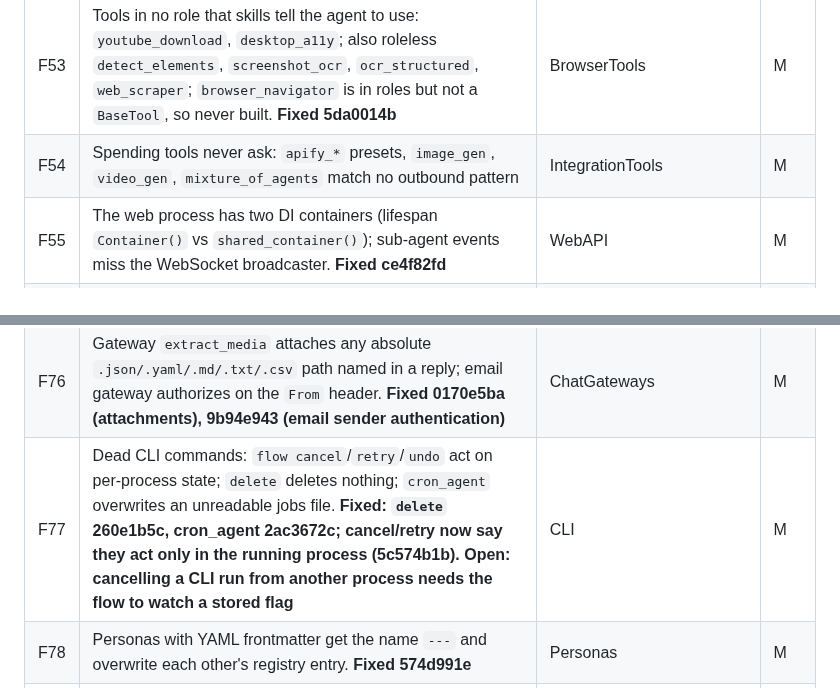
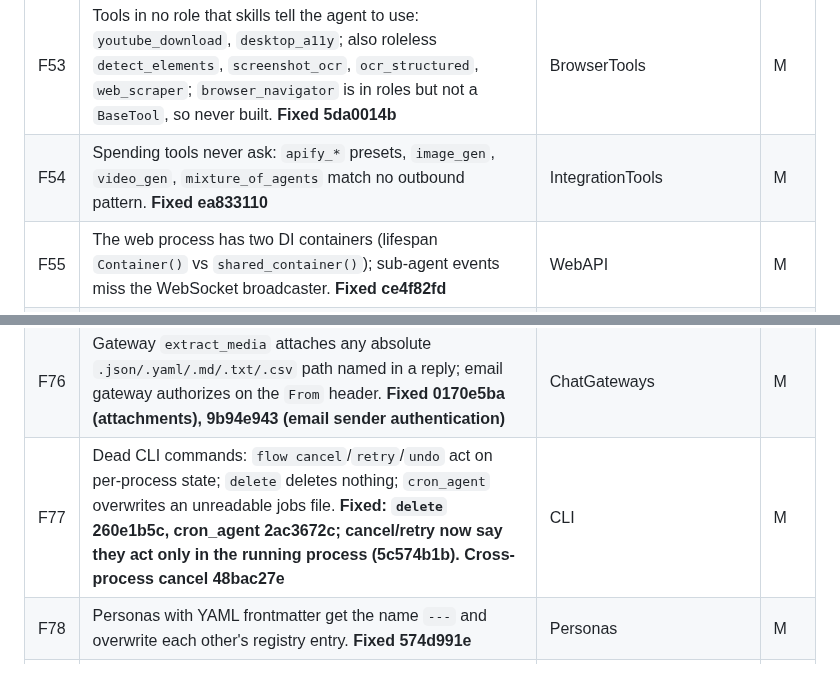
Before and after one commit to georgehadji/weebot, a Markdown page: tasks/icm_fix_plan.md, 2 parts joined by grey strips. GitHub-like rendering.

Commit message:
docs(plan): every Wave G M row fixed
Co-Authored-By: Claude Opus 5.5 <noreply@anthropic.com>

```diff
--- a/tasks/icm_fix_plan.md
+++ b/tasks/icm_fix_plan.md
@@ -73,7 +73,7 @@ Severity: H = a security or correctness gap on a live path; M = wrong or mislead
 | F51 | `design_system` runs `npm install -g skillui` on failure without asking; output not fenced. **Fixed 3c1ca3f5** | IntegrationTools | M |
 | F52 | Seven built-in skills ship only `manifest.json` and never load (incl. `multi_llm_orchestrator`, which root CLAUDE.md requires). **Fixed 8cc38eeb** | BuiltinSkills | M |
 | F53 | Tools in no role that skills tell the agent to use: `youtube_download`, `desktop_a11y`; also roleless `detect_elements`, `screenshot_ocr`, `ocr_structured`, `web_scraper`; `browser_navigator` is in roles but not a `BaseTool`, so never built. **Fixed 5da0014b** | BrowserTools | M |
-| F54 | Spending tools never ask: `apify_*` presets, `image_gen`, `video_gen`, `mixture_of_agents` match no outbound pattern | IntegrationTools | M |
+| F54 | Spending tools never ask: `apify_*` presets, `image_gen`, `video_gen`, `mixture_of_agents` match no outbound pattern. **Fixed ea833110** | IntegrationTools | M |
 | F55 | The web process has two DI containers (lifespan `Container()` vs `shared_container()`); sub-agent events miss the WebSocket broadcaster. **Fixed ce4f82fd** | WebAPI | M |
 | F56 | CLI, gateway and webhook flows run with no event bus (no domain events, no skill-gap subscription). **Fixed ce4f82fd, a4c81d54** | CLI | M |
 | F57 | `/api/webhook/run` with a `session_id` runs any stored session with no ownership check. **Fixed be6044c5** | WebAPI | M |
@@ -96,7 +96,7 @@ Severity: H = a security or correctness gap on a live path; M = wrong or mislead
 | F74 | `camofox_browser` redirect check misses hostnames that resolve private; DNS failure counts as public. **Fixed 84fe44ef** | BrowserTools | M |
 | F75 | `computer_use` skips the `require_window` focus check silently when pygetwindow fails, then types. **Fixed 914e93d0** | BrowserTools | M |
 | F76 | Gateway `extract_media` attaches any absolute `.json/.yaml/.md/.txt/.csv` path named in a reply; email gateway authorizes on the `From` header. **Fixed 0170e5ba (attachments), 9b94e943 (email sender authentication)** | ChatGateways | M |
-| F77 | Dead CLI commands: `flow cancel`/`retry`/`undo` act on per-process state; `delete` deletes nothing; `cron_agent` overwrites an unreadable jobs file. **Fixed: `delete` 260e1b5c, cron_agent 2ac3672c; cancel/retry now say they act only in the running process (5c574b1b). Open: cancelling a CLI run from another process needs the flow to watch a stored flag** | CLI | M |
+| F77 | Dead CLI commands: `flow cancel`/`retry`/`undo` act on per-process state; `delete` deletes nothing; `cron_agent` overwrites an unreadable jobs file. **Fixed: `delete` 260e1b5c, cron_agent 2ac3672c; cancel/retry now say they act only in the running process (5c574b1b). Cross-process cancel 48bac27e** | CLI | M |
 | F78 | Personas with YAML frontmatter get the name `---` and overwrite each other's registry entry. **Fixed 574d991e** | Personas | M |
 | F79 | Low-severity notes (dead methods and ports, duplicated facts, swallowed exceptions, stale comments, timeout unit mismatch in `advanced_browser`, unclosed ApifyService sessions): listed in each card's Shape | (cards) | L |
 
```
Also changed, not shown: tasks/remaining_fix_plan.md (+1 -1 lines).
